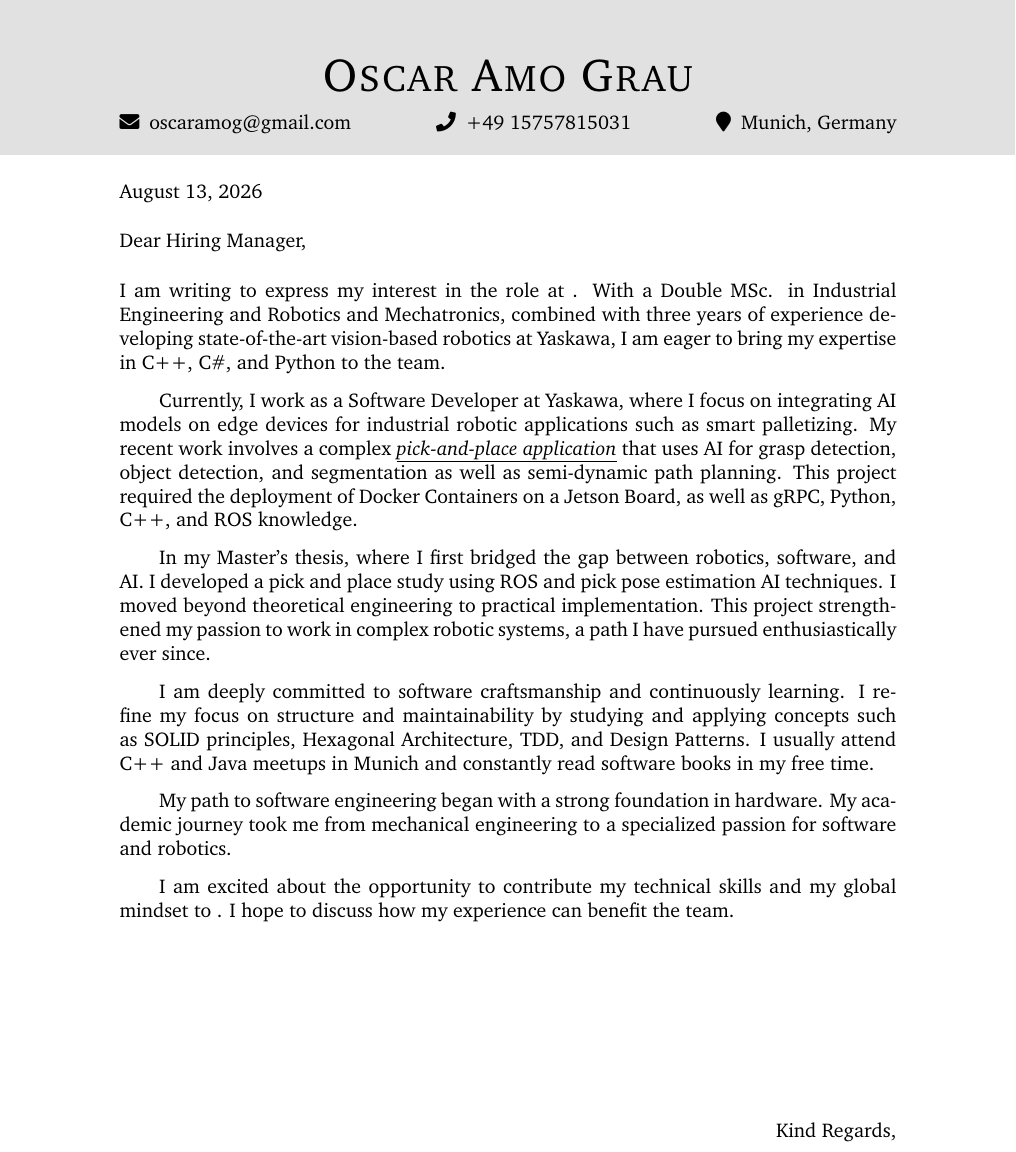
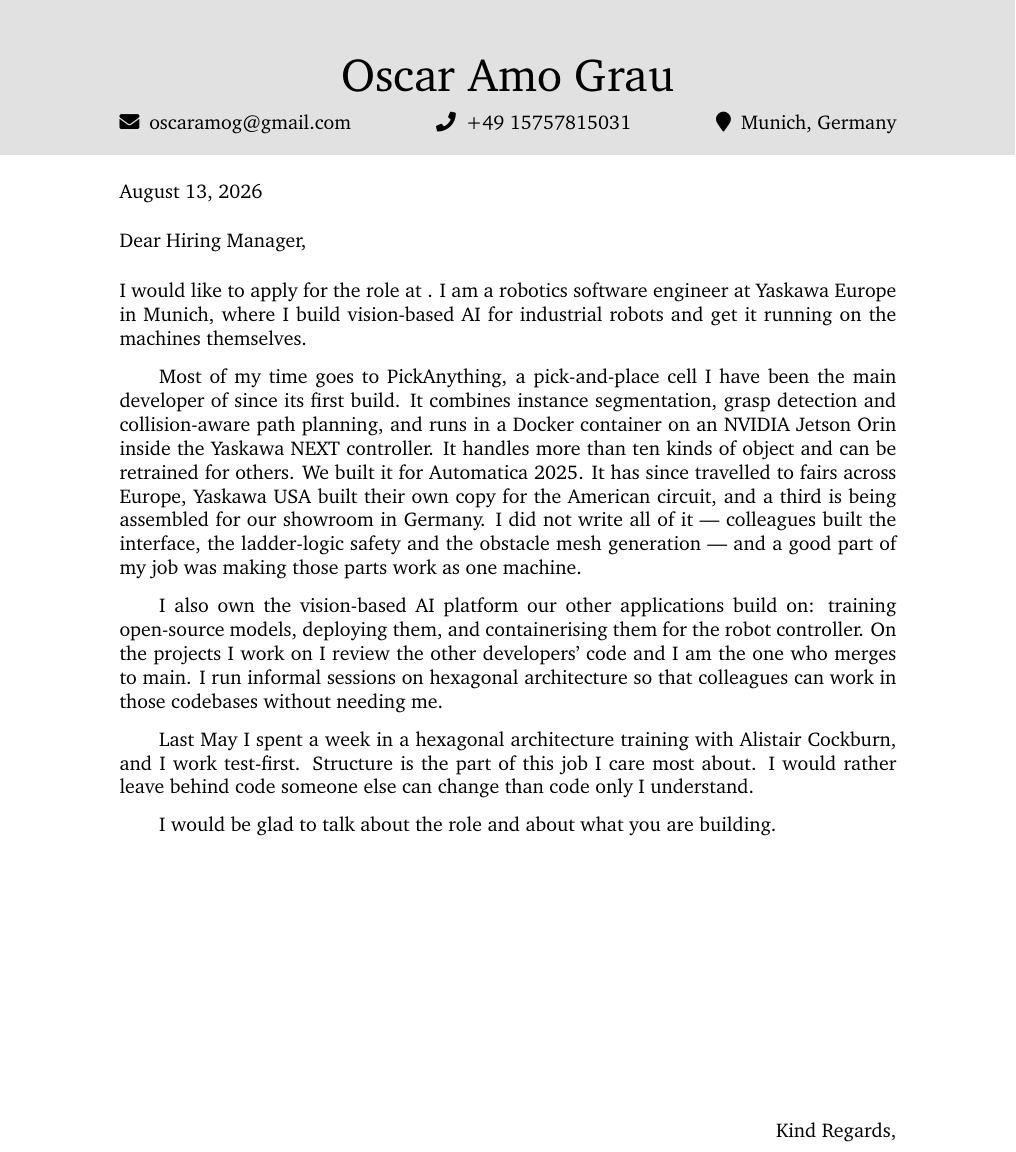
Before and after one commit to amo-grau/auto-cv, a LaTeX letter (base/letter/main.tex, which reads base/letter/body.tex): part of the page, cut at the place of the change. Compiled offline with pdfLaTeX.

Commit message:
Rewrite the letter and fix its extraction defects
Content: rewritten from the inventory in the documented voice. The old text was
mostly the register the Voice section exists to prevent — "I am writing to
express my interest", "state-of-the-art", "deeply committed", "excited about the
opportunity to contribute my technical skills and my global mindset", plus a
paragraph that said the same thing twice. It now names PickAnything, the
hardware it runs on, its adoption across two continents, the platform, the code
review and merge authority, and the Cockburn training — and it states plainly
which parts of the cell colleagues built.

Extraction, all verified with pdftotext:

- The name was in small caps and extracted as "O SCAR A MO G RAU", so a parser
  looking for the candidate's name found nothing. Small caps removed. The PDF
  looked right throughout, which is why this survived several passes.
- Hyphenation disabled, so keywords are no longer split across line breaks.
  Zero hyphenated line-ends now, down from four.
- \pdfgentounicode=1 added, matching the CV.

Also corrects a wrong claim in CLAUDE.md: the letter's email and phone always
extracted fine. Only the icons beside them come out as # and *.

Co-Authored-By: Claude Opus 5 <noreply@anthropic.com>

```diff
--- a/base/letter/body.tex
+++ b/base/letter/body.tex
@@ -1,11 +1,27 @@
-I am writing to express my interest in the \position role at \company. With a Double MSc. in Industrial Engineering and Robotics and Mechatronics, combined with three years of experience developing state-of-the-art vision-based robotics at Yaskawa, I am eager to bring my expertise in C++, C\#, and Python to the \team team.
+I would like to apply for the \position role at \company. I am a robotics software
+engineer at Yaskawa Europe in Munich, where I build vision-based AI for industrial
+robots and get it running on the machines themselves.
 
-Currently, I work as a Software Developer at Yaskawa, where I focus on integrating AI models on edge devices for industrial robotic applications such as smart palletizing. My recent work involves a complex \href{https://www.youtube.com/watch?v=cLZ84RRqHHs}{\underline{\textit{pick-and-place application}}} that uses AI for grasp detection, object detection, and segmentation as well as semi-dynamic path planning. This project required the deployment of Docker Containers on a Jetson Board, as well as gRPC, Python, C++, and ROS knowledge.
+Most of my time goes to PickAnything, a pick-and-place cell I have been the main
+developer of since its first build. It combines instance segmentation, grasp
+detection and collision-aware path planning, and runs in a Docker container on an
+NVIDIA Jetson Orin inside the Yaskawa NEXT controller. It handles more than ten
+kinds of object and can be retrained for others. We built it for Automatica 2025.
+It has since travelled to fairs across Europe, Yaskawa USA built their own copy for
+the American circuit, and a third is being assembled for our showroom in Germany. I
+did not write all of it — colleagues built the interface, the ladder-logic safety
+and the obstacle mesh generation — and a good part of my job was making those parts
+work as one machine.
 
-In my Master's thesis, where I first bridged the gap between robotics, software, and AI. I developed a pick and place study using ROS and pick pose estimation AI techniques. I moved beyond theoretical engineering to practical implementation. This project strengthened my passion to work in complex robotic systems, a path I have pursued enthusiastically ever since.
+I also own the vision-based AI platform our other applications build on: training
+open-source models, deploying them, and containerising them for the robot
+controller. On the projects I work on I review the other developers' code and I am
+the one who merges to main. I run informal sessions on hexagonal architecture so
+that colleagues can work in those codebases without needing me.
 
-I am deeply committed to software craftsmanship and continuously learning. I refine my focus on structure and maintainability by studying and applying concepts such as SOLID principles, Hexagonal Architecture, TDD, and Design Patterns. I usually attend C++ and Java meetups in Munich and constantly read software books in my free time.
+Last May I spent a week in a hexagonal architecture training with Alistair
+Cockburn, and I work test-first. Structure is the part of this job I care most
+about. I would rather leave behind code someone else can change than code only I
+understand.
 
-My path to software engineering began with a strong foundation in hardware. My academic journey took me from mechanical engineering to a specialized passion for software and robotics.
-
-I am excited about the opportunity to contribute my technical skills and my global mindset to \company. I hope to discuss how my experience can benefit the \team team.
+I would be glad to talk about the role and about what you are building.
--- a/base/letter/main.tex
+++ b/base/letter/main.tex
@@ -10,6 +10,16 @@
 \usepackage{fontawesome5}
 \usepackage{eso-pic}
 \usepackage{charter}
+
+% Keywords must survive extraction whole: a word split as "de-veloping" no longer
+% matches "developing" in a keyword filter. The text stays justified; \sloppy lets
+% TeX stretch the spacing instead of hyphenating.
+\hyphenpenalty=10000
+\exhyphenpenalty=10000
+\sloppy
+
+% Map glyphs back to real characters so the PDF extracts as text
+\pdfgentounicode=1
 
 \addtolength{\topmargin}{-0.5in}
 \addtolength{\textheight}{1.0in}
@@ -27,7 +37,7 @@
 
 % Header
 \begin{center}
-{\fontsize{28}{0}\selectfont\scshape \myname}
+{\fontsize{28}{0}\selectfont \myname}
 
 \href{mailto:\myemail}{\faEnvelope\enspace \myemail}\hfill
 \href{tel:\myphone}{\faPhone\enspace \myphone}\hfill
```
Also changed, not shown: CLAUDE.md (+22 -9 lines).
